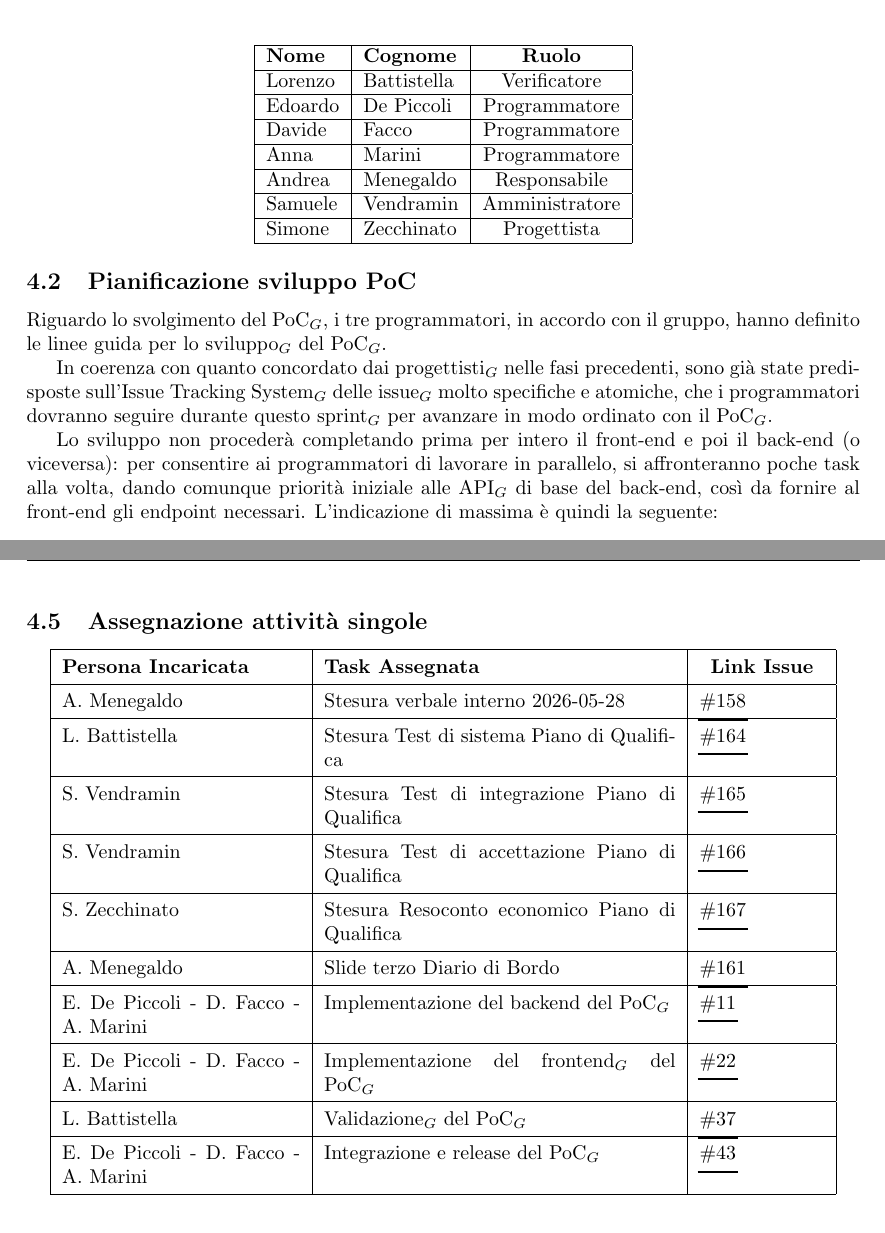
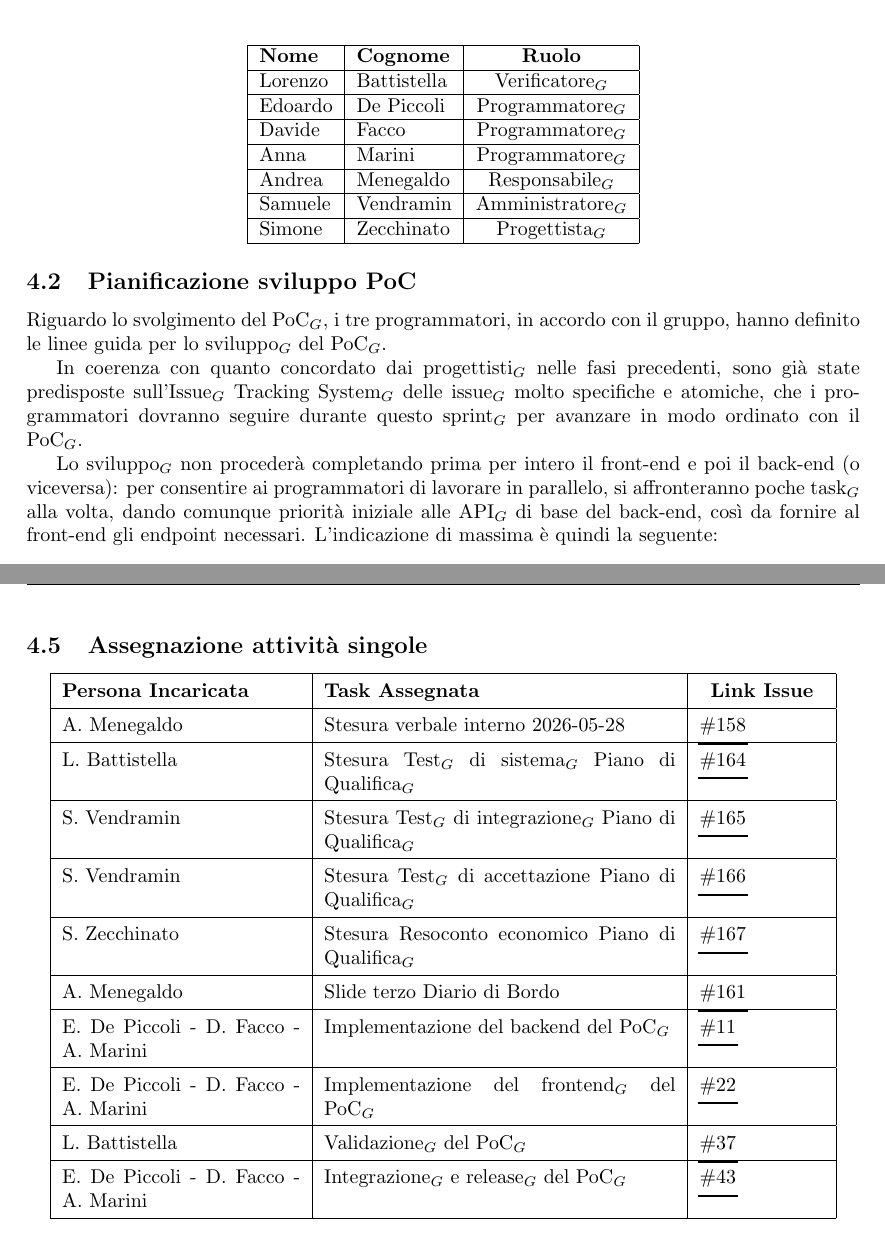
Before and after one commit to thebitless-group-swe/thebitless.github.io, a LaTeX document (RTB/doc_interna/verbali/V_2026-05-26_quinto-sprint/VI_2026-05-26_quinto-sprint.tex): two parts of pages 4 and 5 of 5, joined at a grey line, cut so that both start at the same text. Compiled offline with pdfLaTeX.

Commit message:
glossario: aggiunti pedici e PDF aggiornati

```diff
--- a/RTB/doc_interna/verbali/V_2026-05-26_quinto-sprint/VI_2026-05-26_quinto-sprint.tex
+++ b/RTB/doc_interna/verbali/V_2026-05-26_quinto-sprint/VI_2026-05-26_quinto-sprint.tex
@@ -95,19 +95,19 @@ La ripartizione è stata definita come segue:
         \hline
         \textbf{Nome} & \textbf{Cognome} & \textbf{Ruolo} \\
         \hline
-        Lorenzo & Battistella & Verificatore \\
+        Lorenzo & Battistella & Verificatore$_G$ \\
         \hline
-        Edoardo & De Piccoli & Programmatore \\
+        Edoardo & De Piccoli & Programmatore$_G$ \\
         \hline
-        Davide & Facco & Programmatore \\
+        Davide & Facco & Programmatore$_G$ \\
         \hline
-        Anna & Marini & Programmatore \\
+        Anna & Marini & Programmatore$_G$ \\
         \hline
-        Andrea & Menegaldo & Responsabile \\
+        Andrea & Menegaldo & Responsabile$_G$ \\
         \hline
-        Samuele & Vendramin & Amministratore \\
+        Samuele & Vendramin & Amministratore$_G$ \\
         \hline
-        Simone & Zecchinato & Progettista \\
+        Simone & Zecchinato & Progettista$_G$ \\
         \hline
     \end{tabular}
 \end{center}
@@ -116,9 +116,9 @@ La ripartizione è stata definita come segue:
 \subsection{Pianificazione sviluppo PoC}
 Riguardo lo svolgimento del PoC$_G$, i tre programmatori, in accordo con il gruppo, hanno definito le linee guida per lo sviluppo$_G$ del PoC$_G$.
 
-In coerenza con quanto concordato dai progettisti$_G$ nelle fasi precedenti, sono già state predisposte sull'Issue Tracking System$_G$ delle issue$_G$ molto specifiche e atomiche, che i programmatori dovranno seguire durante questo sprint$_G$ per avanzare in modo ordinato con il PoC$_G$.
+In coerenza con quanto concordato dai progettisti$_G$ nelle fasi precedenti, sono già state predisposte sull'Issue$_G$ Tracking System$_G$ delle issue$_G$ molto specifiche e atomiche, che i programmatori dovranno seguire durante questo sprint$_G$ per avanzare in modo ordinato con il PoC$_G$.
 
-Lo sviluppo non procederà completando prima per intero il front-end e poi il back-end (o viceversa): per consentire ai programmatori di lavorare in parallelo, si affronteranno poche task alla volta, dando comunque priorità iniziale alle API$_G$ di base del back-end, così da fornire al front-end gli endpoint necessari. L'indicazione di massima è quindi la seguente:
+Lo sviluppo$_G$ non procederà completando prima per intero il front-end e poi il back-end (o viceversa): per consentire ai programmatori di lavorare in parallelo, si affronteranno poche task$_G$ alla volta, dando comunque priorità iniziale alle API$_G$ di base del back-end, così da fornire al front-end gli endpoint necessari. L'indicazione di massima è quindi la seguente:
 \begin{itemize}
     \item sviluppo$_G$ preliminare delle API$_G$ di base del back-end;
     \item sviluppo$_G$ del front-end man mano che le relative API$_G$ diventano disponibili;
@@ -141,13 +141,13 @@ Il gruppo decide di dare priorità all'inizio del PdQ$_G$ e del PoC$_G$ (back-en
         \hline
         A. Menegaldo & Stesura verbale interno 2026-05-28 & \issueDoc{158} \\
         \hline
-        L. Battistella & Stesura Test di sistema Piano di Qualifica & \issueDoc{164} \\
+        L. Battistella & Stesura Test$_G$ di sistema$_G$ Piano di Qualifica$_G$ & \issueDoc{164} \\
         \hline
-        S. Vendramin & Stesura Test di integrazione Piano di Qualifica & \issueDoc{165} \\
+        S. Vendramin & Stesura Test$_G$ di integrazione$_G$ Piano di Qualifica$_G$ & \issueDoc{165} \\
         \hline
-        S. Vendramin & Stesura Test di accettazione Piano di Qualifica & \issueDoc{166} \\
+        S. Vendramin & Stesura Test$_G$ di accettazione Piano di Qualifica$_G$ & \issueDoc{166} \\
         \hline
-        S. Zecchinato & Stesura Resoconto economico Piano di Qualifica & \issueDoc{167} \\
+        S. Zecchinato & Stesura Resoconto economico Piano di Qualifica$_G$ & \issueDoc{167} \\
         \hline
         A. Menegaldo & Slide terzo Diario di Bordo & \issueDoc{161} \\
         \hline
@@ -157,7 +157,7 @@ Il gruppo decide di dare priorità all'inizio del PdQ$_G$ e del PoC$_G$ (back-en
         \hline
         L. Battistella & Validazione$_G$ del PoC$_G$ & \issuePoC{37} \\
         \hline
-        E. De Piccoli - D. Facco - A. Marini & Integrazione e release del PoC$_G$ & \issuePoC{43} \\
+        E. De Piccoli - D. Facco - A. Marini & Integrazione$_G$ e release$_G$ del PoC$_G$ & \issuePoC{43} \\
         \hline
     \end{tabular}
 \end{center}
```
Also changed, not shown: RTB/doc_interna/verbali/V_2026-05-26_quinto-sprint/VI_2026-05-26_quinto-sprint.pdf, RTB/doc_interna/verbali/V_2026-05-26_quinto-sprint/VI_2026-05-26_quinto-sprint.tex (6 more changed lines).
